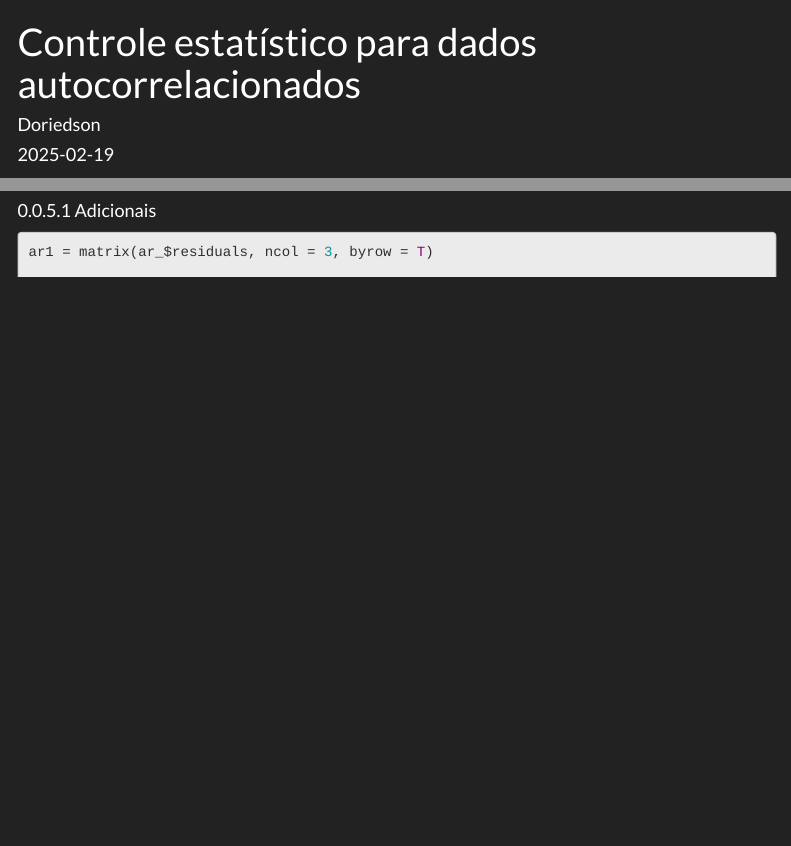
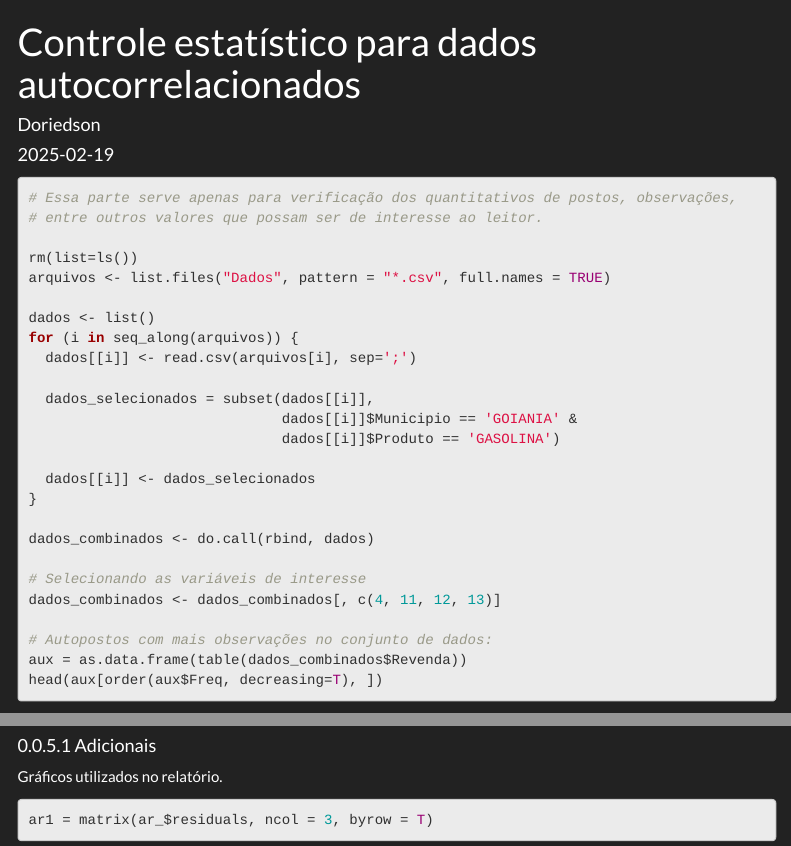
Before and after one commit to doriedson-r/IC, an R Markdown document (principal.Rmd): the page in a window 1100 px wide, from its top, and a second part further down, joined at a grey line. Rendered offline with R 4.5, knitr and Pandoc, with nearby package versions; some code elsewhere in the file could not run offline; menus at the side of the page are left out.

````diff
--- a/principal.Rmd
+++ b/principal.Rmd
@@ -30,6 +30,36 @@
 
 ```
 
+```{r Preliminar, eval=FALSE, include=TRUE}
+# Essa parte serve apenas para verificação dos quantitativos de postos, observações,
+# entre outros valores que possam ser de interesse ao leitor.
+
+rm(list=ls())
+arquivos <- list.files("Dados", pattern = "*.csv", full.names = TRUE)
+
+dados <- list()
+for (i in seq_along(arquivos)) {
+  dados[[i]] <- read.csv(arquivos[i], sep=';')
+
+  dados_selecionados = subset(dados[[i]],
+                              dados[[i]]$Municipio == 'GOIANIA' &
+                              dados[[i]]$Produto == 'GASOLINA')
+
+  dados[[i]] <- dados_selecionados
+}
+
+dados_combinados <- do.call(rbind, dados)
+
+# Selecionando as variáveis de interesse
+dados_combinados <- dados_combinados[, c(4, 11, 12, 13)]
+
+# Autopostos com mais observações no conjunto de dados:
+aux = as.data.frame(table(dados_combinados$Revenda))
+head(aux[order(aux$Freq, decreasing=T), ])
+
+```
+
+
 ```{r Dados (importação), include=FALSE}
 rm(list=ls())
 arquivos <- list.files("Dados", pattern = "*.csv", full.names = TRUE)
@@ -507,6 +536,8 @@
 
 #### Adicionais
 
+Gráficos utilizados no relatório.
+
 ```{r amplitude trimestre}
 
 ar1 = matrix(ar_$residuals, ncol = 3, byrow = T)
````
Also changed, not shown: README.md, principal.Rmd (9 more changed lines).
